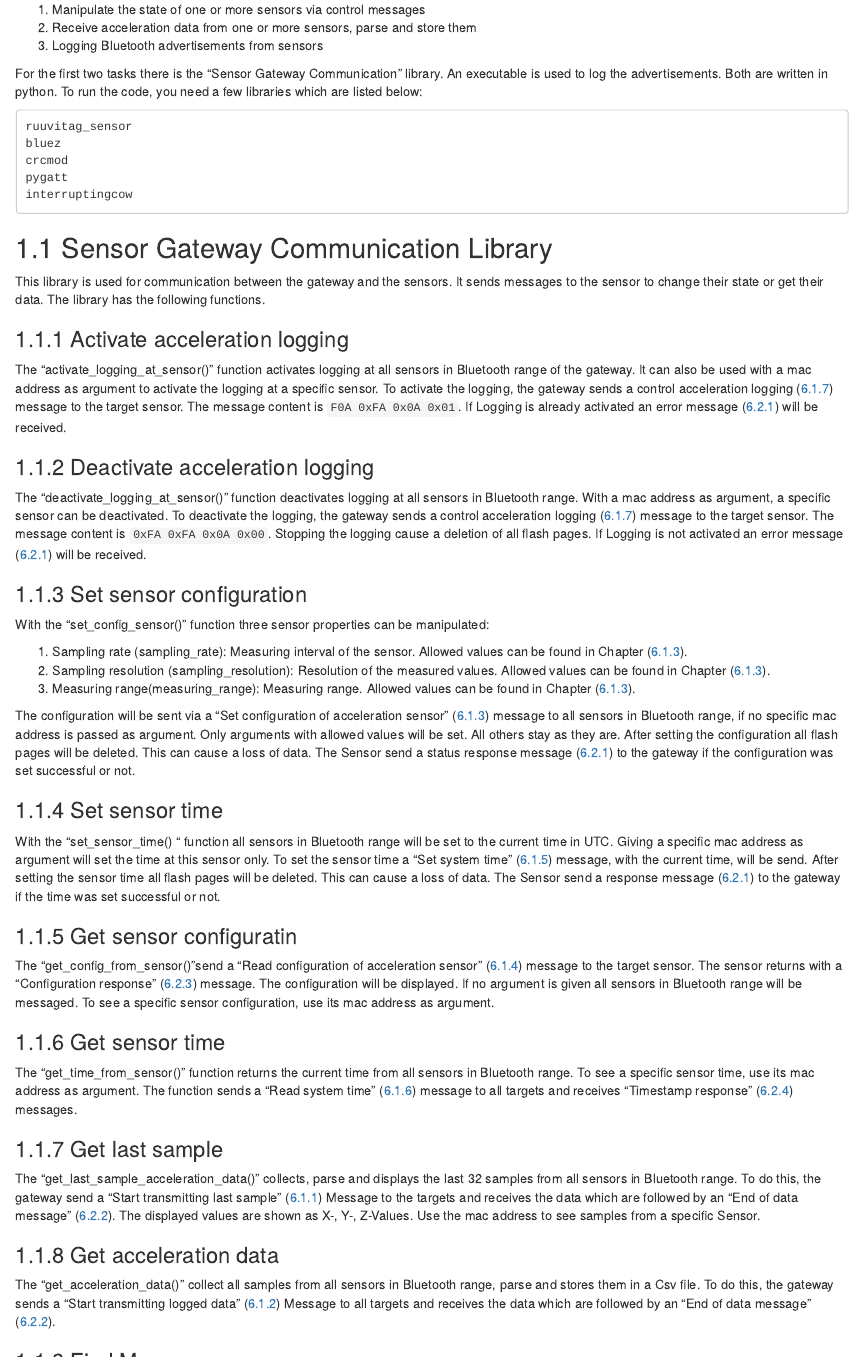
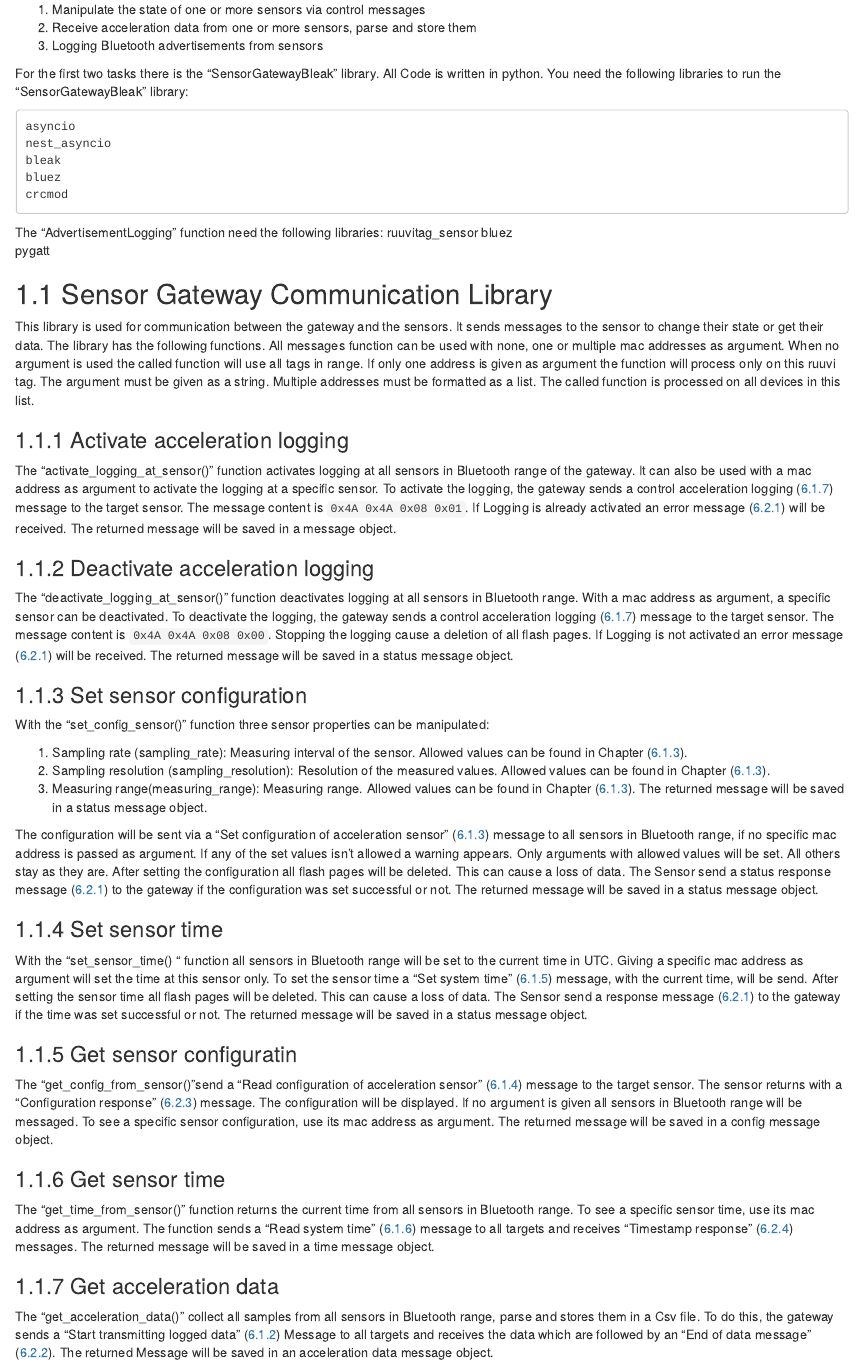
Before and after one commit to bchwtz/bchwtz-bdcs, an R Markdown document (12-docs-gateway.Rmd): the page in a window 1100 px wide, from 100 px down. Rendered offline with R 4.5, knitr and Pandoc, with nearby package versions; drawn as R Markdown's standard HTML page in place of the format the file asks for.

Commit message:
Update 12-docs-gateway.Rmd

```diff
--- a/12-docs-gateway.Rmd
+++ b/12-docs-gateway.Rmd
@@ -5,49 +5,49 @@ The gateway has three different tasks:
 2.	Receive acceleration data from one or more sensors, parse and store them
 3.	Logging Bluetooth advertisements from sensors
 
-For the first two tasks there is the “Sensor Gateway Communication” library. An executable is used to log the advertisements. Both are written in python. To run the code, you need a few libraries which are listed below:
+For the first two tasks there is the “SensorGatewayBleak” library. All Code is written in python. You need the following libraries to run the “SensorGatewayBleak” library:
 
+	asyncio
+	nest_asyncio
+	bleak
+	bluez
+	crcmod
+
+The “AdvertisementLogging” function need the following libraries:
     ruuvitag_sensor
     bluez
-    crcmod
     pygatt
-    interruptingcow
 
 ## Sensor Gateway Communication Library ##
-This library is used for communication between the gateway and the sensors. It sends messages to the sensor to change their state or get their data. The library has the following functions.
+This library is used for communication between the gateway and the sensors. It sends messages to the sensor to change their state or get their data. The library has the following functions. All messages function can be used with none, one or multiple mac addresses as argument. When no argument is used the called function will use all tags in range. If only one address is given as argument the function will process only on this ruuvi tag. The argument must be given as a string. Multiple addresses must be formatted as a list. The called function is processed on all devices in this list.
 
 
-### Activate acceleration logging ###
+### Activate acceleration logging
 
-The “activate_logging_at_sensor()” function activates logging at all sensors in Bluetooth range of the gateway. It can also be used with a mac address as argument to activate the logging at a specific sensor. To activate the logging, the gateway sends a control acceleration logging ([6.1.7](ble-gatt-messages.html#control-acceleration-logging-0x0a)) message to the target sensor. The message content is `F0A 0xFA 0x0A 0x01`. If Logging is already activated an error message ([6.2.1](ble-gatt-messages.html#status-response-0x00)) will be received.
+The “activate_logging_at_sensor()” function activates logging at all sensors in Bluetooth range of the gateway. It can also be used with a mac address as argument to activate the logging at a specific sensor. To activate the logging, the gateway sends a control acceleration logging ([6.1.7](ble-gatt-messages.html#control-acceleration-logging)) message to the target sensor. The message content is `0x4A 0x4A 0x08 0x01`. If Logging is already activated an error message ([6.2.1](ble-gatt-messages.html#status-response)) will be received. The returned message will be saved in a message object.
 
-### Deactivate acceleration logging ###
+### Deactivate acceleration logging
 
-The “deactivate_logging_at_sensor()” function deactivates logging at all sensors in Bluetooth range. With a mac address as argument, a specific sensor can be deactivated. To deactivate the logging, the gateway sends a control acceleration logging ([6.1.7](ble-gatt-messages.html#control-acceleration-logging-0x0a)) message to the target sensor. The message content is `0xFA 0xFA 0x0A 0x00`. Stopping the logging cause a deletion of all flash pages. If Logging is not activated an error message ([6.2.1](ble-gatt-messages.html#status-response-0x00)) will be received.
+The “deactivate_logging_at_sensor()” function deactivates logging at all sensors in Bluetooth range. With a mac address as argument, a specific sensor can be deactivated. To deactivate the logging, the gateway sends a control acceleration logging ([6.1.7](ble-gatt-messages.html#control-acceleration-logging-0x0a)) message to the target sensor. The message content is `0x4A 0x4A 0x08 0x00`. Stopping the logging cause a deletion of all flash pages. If Logging is not activated an error message ([6.2.1](ble-gatt-messages.html#status-response-0x00)) will be received. The returned message will be saved in a status message object.
 
-### Set sensor configuration ###
+
+### Set sensor configuration
 With the “set_config_sensor()” function three sensor properties can be manipulated:
 
 1. Sampling rate (sampling_rate): Measuring interval of the sensor. Allowed values can be found in Chapter ([6.1.3](ble-gatt-messages.html#set-configuration-of-acceleration-sensor-0x06)).
 2. Sampling resolution (sampling_resolution): Resolution of the measured values. Allowed values can be found in Chapter ([6.1.3](ble-gatt-messages.html#set-configuration-of-acceleration-sensor-0x06)).
-3. Measuring range(measuring_range): Measuring range. Allowed values can be found in Chapter ([6.1.3](ble-gatt-messages.html#set-configuration-of-acceleration-sensor-0x06)).
+3. Measuring range(measuring_range): Measuring range. Allowed values can be found in Chapter ([6.1.3](ble-gatt-messages.html#set-configuration-of-acceleration-sensor-0x06)). The returned message will be saved in a status message object.
 
-The configuration will be sent via a “Set configuration of acceleration sensor” ([6.1.3](ble-gatt-messages.html#set-configuration-of-acceleration-sensor-0x06)) message to all sensors in Bluetooth range, if no specific mac address is passed as argument.
-Only arguments with allowed values will be set. All others stay as they are. After setting the configuration all flash pages will be deleted. This can cause a loss of data. The Sensor send a status response message ([6.2.1](ble-gatt-messages.html#status-response-0x00)) to the gateway if the configuration was set successful or not.
 
-### Set sensor time ###
+The configuration will be sent via a “Set configuration of acceleration sensor” ([6.1.3](ble-gatt-messages.html#set-configuration-of-acceleration-sensor-0x06)) message to all sensors in Bluetooth range, if no specific mac address is passed as argument. If any of the set values isn’t allowed a warning appears.
+Only arguments with allowed values will be set. All others stay as they are. After setting the configuration all flash pages will be deleted. This can cause a loss of data. The Sensor send a status response message ([6.2.1](ble-gatt-messages.html#status-response-0x00)) to the gateway if the configuration was set successful or not. The returned message will be saved in a status message object.
 
-With the “set_sensor_time() “ function all sensors in Bluetooth range will be set to the current time in UTC. Giving a specific mac address as argument will set the time at this sensor only. To set the sensor time a “Set system time” ([6.1.5](ble-gatt-messages.html#set-system-time-0x08)) message, with the current time, will be send. After setting the sensor time all flash pages will be deleted. This can cause a loss of data. The Sensor send a response message ([6.2.1](ble-gatt-messages.html#status-response-0x00)) to the gateway if the time was set successful or not.
 
-### Get sensor configuratin ###
-The “get_config_from_sensor()”send a “Read configuration of acceleration sensor” ([6.1.4](ble-gatt-messages.html#read-configuration-of-acceleration-sensor-0x07)) message to the target sensor. The sensor returns with a “Configuration response” ([6.2.3](ble-gatt-messages.html#configuration-response-0x07)) message. The configuration will be displayed. If no argument is given all sensors in Bluetooth range will be messaged. To see a specific sensor configuration, use its mac address as argument.
+### Set sensor time
 
-### Get sensor time ###
-The “get_time_from_sensor()” function returns the current time from all sensors in Bluetooth range. To see a specific sensor time, use its mac address as argument. The function sends a “Read system time” ([6.1.6](ble-gatt-messages.html#read-system-time-0x09)) message to all targets and receives “Timestamp response” ([6.2.4](ble-gatt-messages.html#timestamp-response-0x09)) messages.
+With the “set_sensor_time() “ function all sensors in Bluetooth range will be set to the current time in UTC. Giving a specific mac address as argument will set the time at this sensor only. To set the sensor time a “Set system time” ([6.1.5](ble-gatt-messages.html#set-system-time-0x08)) message, with the current time, will be send. After setting the sensor time all flash pages will be deleted. This can cause a loss of data. The Sensor send a response message ([6.2.1](ble-gatt-messages.html#status-response-0x00)) to the gateway if the time was set successful or not. The returned message will be saved in a status message object.
 
-### Get last sample###
-The “get_last_sample_acceleration_data()” collects, parse and displays the last 32 samples from all sensors in Bluetooth range. To do this, the gateway send a “Start transmitting last sample” ([6.1.1](ble-gatt-messages.html#start-transmitting-last-sample-0x03)) Message to the targets and receives the data which are followed by an “End of data message” ([6.2.2](ble-gatt-messages.html#end-of-data-message-0x03-0x05)). The displayed values are shown as X-, Y-, Z-Values. Use the mac address to see samples from a specific Sensor.
 
-### Get acceleration data ###
-The “get_acceleration_data()” collect all samples from all sensors in Bluetooth range, parse and stores them in a Csv file. To do this, the gateway sends a “Start transmitting logged data” ([6.1.2](ble-gatt-messages.html#start-transmitting-logged-data-0x05)) Message to all targets and receives the data which are followed by an “End of data message” ([6.2.2](ble-gatt-messages.html#end-of-data-message-0x03-0x05)).
+### Get sensor configuratin
+The “get_config_from_sensor()”send a “Read configuration of acceleration sensor” ([6.1.4](ble-gatt-messages.html#read-configuration-of-acceleration-sensor-0x07)) message to the target sensor. The sensor returns with a “Configuration response” ([6.2.3](ble-gatt-messages.html#configuration-response-0x07)) message. The configuration will be displayed. If no argument is given all sensors in Bluetooth range will be messaged. To see a specific sensor configuration, use its mac address as argument. The returned message will be saved in a config message object.
 
@@ -56 +54,7 @@ The “find_tags_mac()” returns all unique mac addresses that are found.
 
+### Get sensor time
+The “get_time_from_sensor()” function returns the current time from all sensors in Bluetooth range. To see a specific sensor time, use its mac address as argument. The function sends a “Read system time” ([6.1.6](ble-gatt-messages.html#read-system-time-0x09)) message to all targets and receives “Timestamp response” ([6.2.4](ble-gatt-messages.html#timestamp-response-0x09)) messages. The returned message will be saved in a time message object.
+
+
+### Get acceleration data
+The “get_acceleration_data()” collect all samples from all sensors in Bluetooth range, parse and stores them in a Csv file. To do this, the gateway sends a “Start transmitting logged data” ([6.1.2](ble-gatt-messages.html#start-transmitting-logged-data-0x05)) Message to all targets and receives the data which are followed by an “End of data message” ([6.2.2](ble-gatt-messages.html#end-of-data-message-0x03-0x05)). The returned Message will be saved in an acceleration data message object.
```
Also changed, not shown: 12-docs-gateway.Rmd (25 more changed lines).
